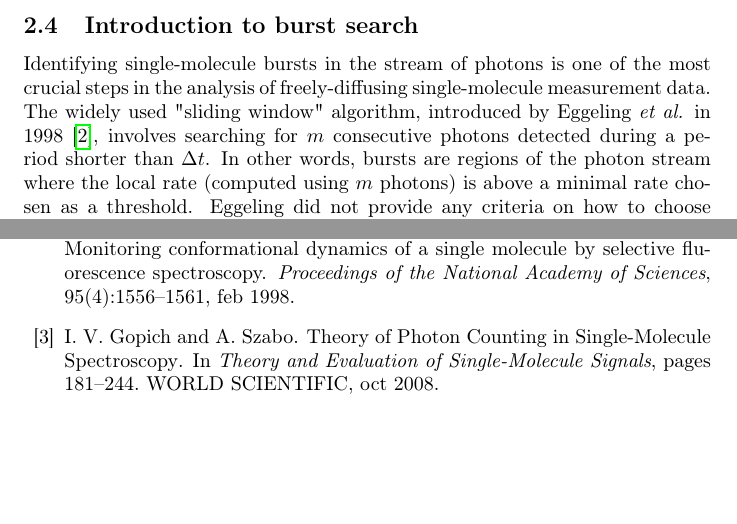
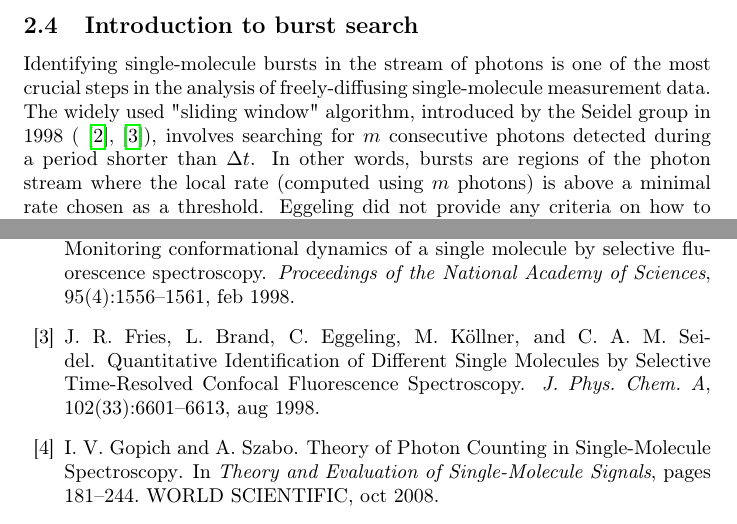
Before and after one commit to tritemio/fretbursts_paper, a LaTeX paper (main.tex, which reads Concepts.tex): two parts of pages 7 and 19 of 20, joined at a grey line, cut so that both start at the same text, the shorter picture padded with empty space. Compiled offline with pdfLaTeX.

Commit message:
add citation

```diff
--- a/Concepts.tex
+++ b/Concepts.tex
@@ -137,8 +137,8 @@ with an undescore, so we can type
 
 Identifying single-molecule bursts in the stream of photons is
 one of the most crucial steps in the analysis of freely-diffusing single-molecule measurement data.
-The widely used "sliding window" algorithm, introduced by
-Eggeling~\textit{et al.} in 1998~\cite{Eggeling_1998}, involves searching for
+The widely used "sliding window" algorithm, introduced by the Seidel group in 1998
+(\cite{Eggeling_1998}, \cite{Fries_1998}), involves searching for
 $m$ consecutive photons detected during a period shorter than
 $\Delta t$. In other words, bursts are regions of the photon stream where the
 local rate (computed using $m$ photons) is above a minimal rate chosen as a
```
